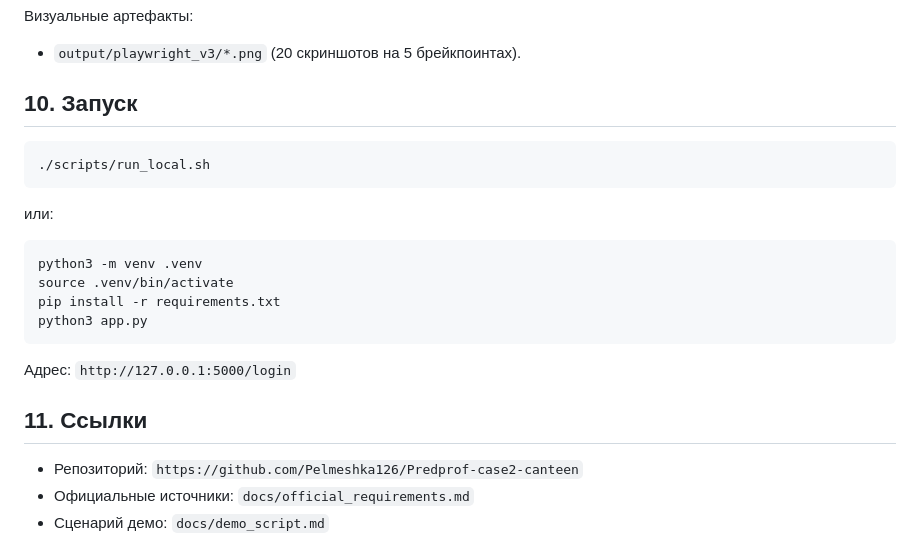
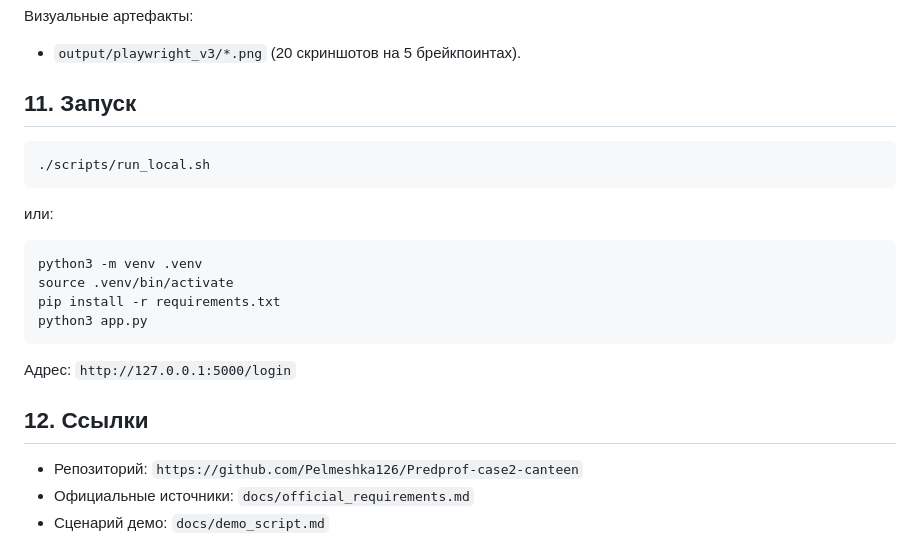
Before and after one commit to Pelmeshka126/Predprof-case2-canteen, a Markdown page: docs/full_case_text.md, the part around one of its changes. GitHub-like rendering.

````diff
--- a/docs/full_case_text.md
+++ b/docs/full_case_text.md
@@ -122,7 +147,7 @@
 Визуальные артефакты:
 - `output/playwright_v3/*.png` (20 скриншотов на 5 брейкпоинтах).
 
-## 10. Запуск
+## 11. Запуск
 
 ```bash
 ./scripts/run_local.sh
@@ -139,7 +164,7 @@ python3 app.py
 
 Адрес: `http://127.0.0.1:5000/login`
 
-## 11. Ссылки
+## 12. Ссылки
 
 - Репозиторий: `https://github.com/Pelmeshka126/Predprof-case2-canteen`
 - Официальные источники: `docs/official_requirements.md`
````
Also changed, not shown: other parts of docs/full_case_text.md (+30 -5 lines), README.md (+29 -0 lines), docs/role_plan_all_users.md (added, +50 -0 lines).
